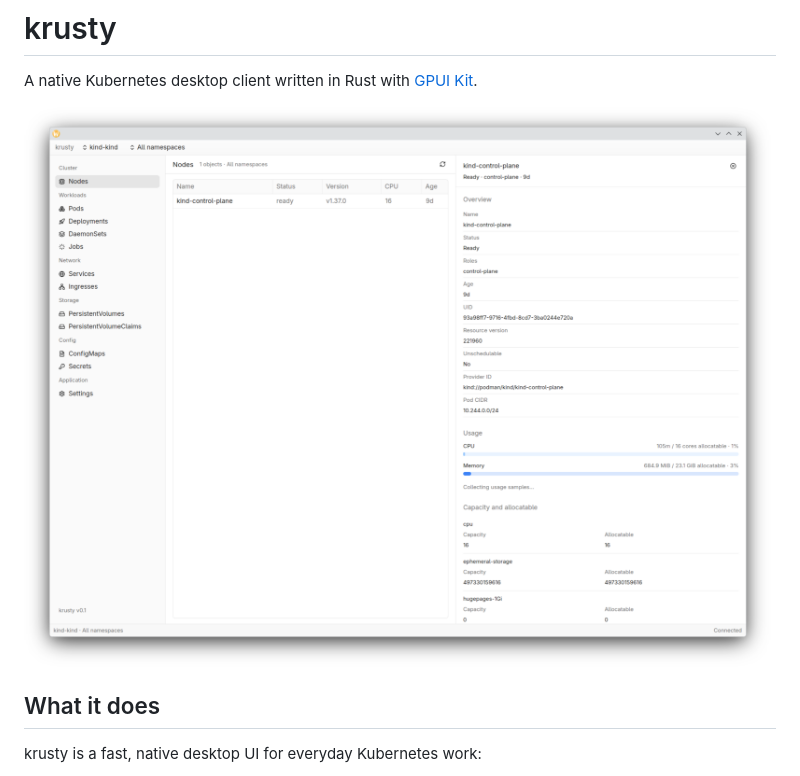
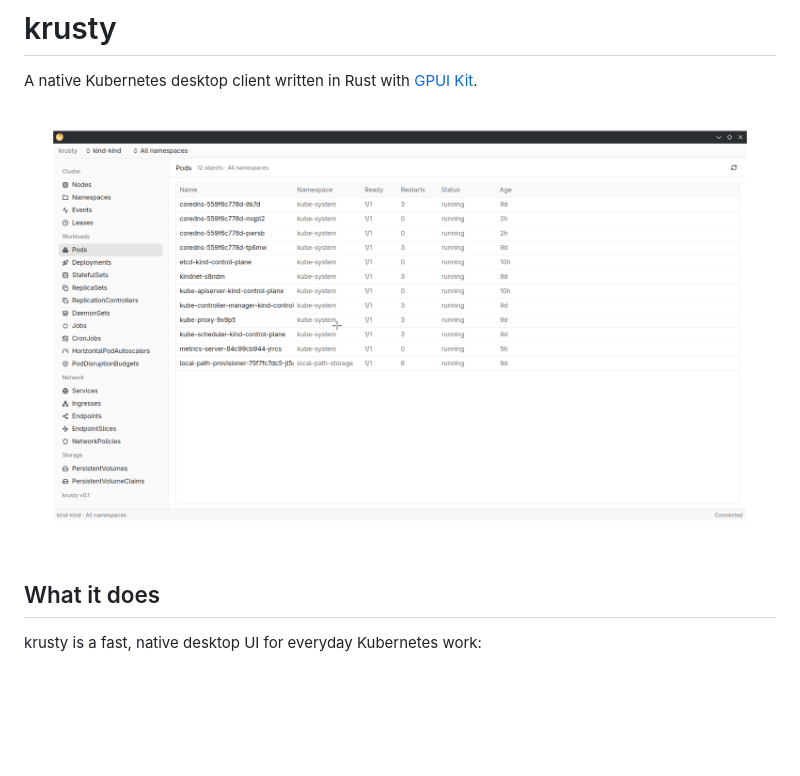
Before and after one commit to GT020/krusty, a Markdown page: README.md, the part around the change. Drawn GitHub-style; pictures changed too: assets/screenshot-node-detail.png (deleted), assets/screenshot-pods.png (added); blank space fills up the shorter version.

Commit message:
docs: update README screenshot

```diff
--- a/README.md
+++ b/README.md
@@ -2,7 +2,7 @@
 
 A native Kubernetes desktop client written in Rust with [GPUI Kit](https://gpui-kit.com).
 
-![krusty showing the Nodes list with the node detail panel open](assets/screenshot-node-detail.png)
+![krusty showing the live Pods list](assets/screenshot-pods.png)
 
 ## What it does
 
```
